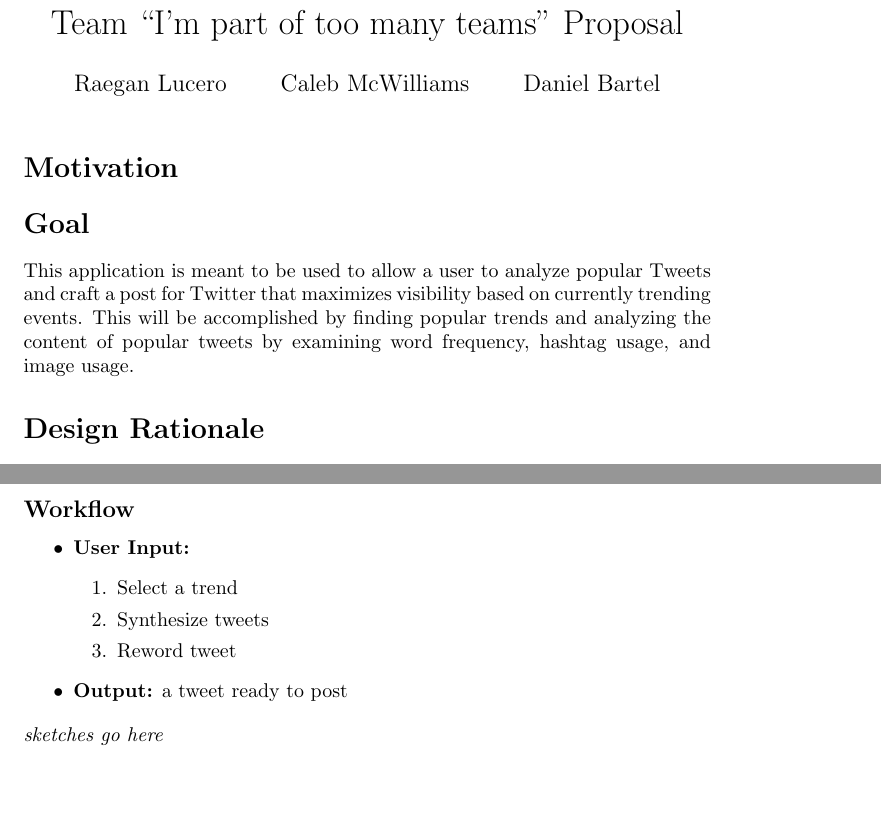
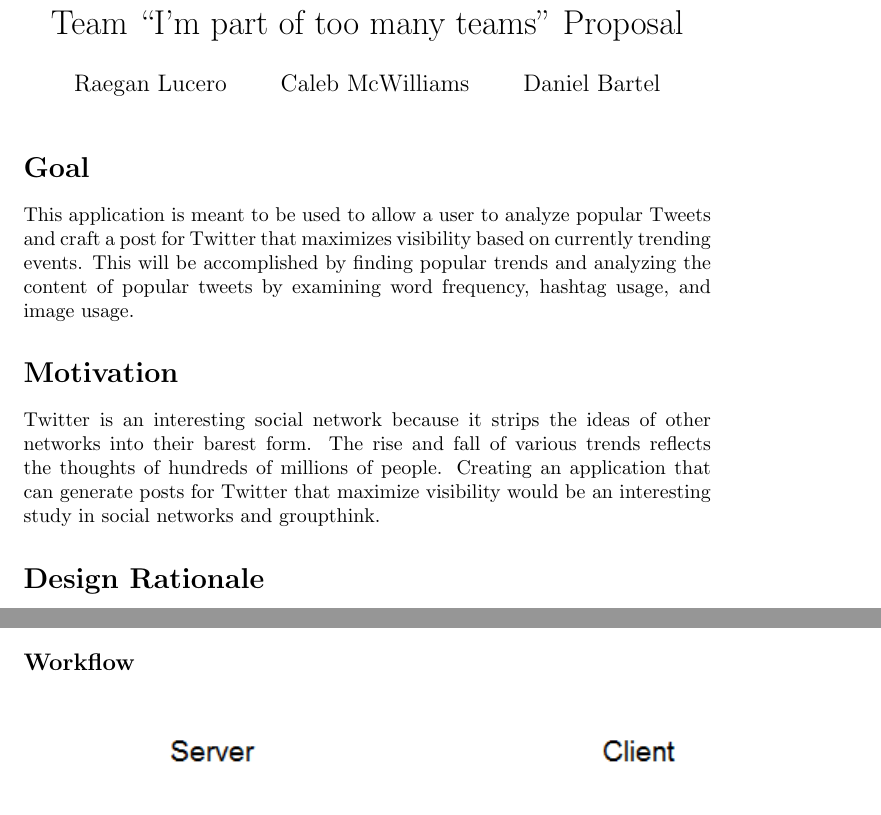
Before and after one commit to dbartel/csce438, a LaTeX document (reports/proposal.tex): two parts of pages 1 and 2 of 2, joined at a grey line, cut so that both start at the same text, the shorter picture padded with empty space. Compiled offline with pdfLaTeX.

Commit message:
finished proposal

```diff
--- a/reports/proposal.tex
+++ b/reports/proposal.tex
@@ -1,5 +1,6 @@
 \documentclass{article}
 \usepackage[colorlinks=true,urlcolor=blue]{hyperref}
+\usepackage{graphicx}
 
 \title{Team ``I'm part of too many teams" Proposal}
 \date{}
@@ -16,21 +17,17 @@
 \begin{document}
 \maketitle
 
-\section*{Motivation}
-
-% Ideas (write them better)
-%- twitter is social networking in it's barest form
-%- trends rise and fall on twitter quickly
-%- maybe we can use a computer to write better tweets
-%  - see what's popular
-%  - analyze why it's popular
-%  - create our own version of this popular thing
-
-
 \section*{Goal}
 
 This application is meant to be used to allow a user to analyze popular Tweets and craft a post for Twitter that maximizes visibility
 based on currently trending events. This will be accomplished by finding popular trends and analyzing the content of popular tweets by examining word frequency, hashtag usage, and image usage.
+
+\section*{Motivation}
+
+Twitter is an interesting social network because it strips the ideas of other networks into their barest form.
+The rise and fall of various trends reflects the thoughts of hundreds of millions of people.
+Creating an application that can generate posts for Twitter that maximize visibility would be an interesting study in
+social networks and groupthink.
 
 \section*{Design Rationale}
 
@@ -53,16 +50,8 @@ The application will be a single-page \textbf{AngularJS} application served runn
 The GitHub repository is located here: \url{https://github.com/dbartel/csce438}.
 
 \subsection*{Workflow}
-\begin{enumerate}
-	\item[\textbullet] \textbf{User Input:}
-          \begin{enumerate}
-            \item[1.] Select a trend
-            \item[2.] Synthesize tweets
-            \item[3.] Reword tweet
-          \end{enumerate}
-	\item[\textbullet] \textbf{Output:} a tweet ready to post
-\end{enumerate}
-\textit{sketches go here}
+
+\includegraphics{diagram.png}
 
 
 \end{document}
```
Also changed, not shown: reports/proposal.pdf.
